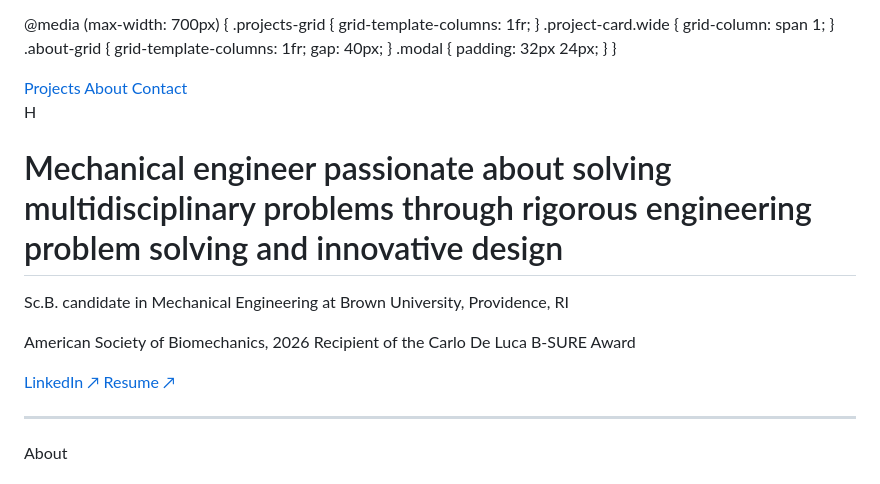
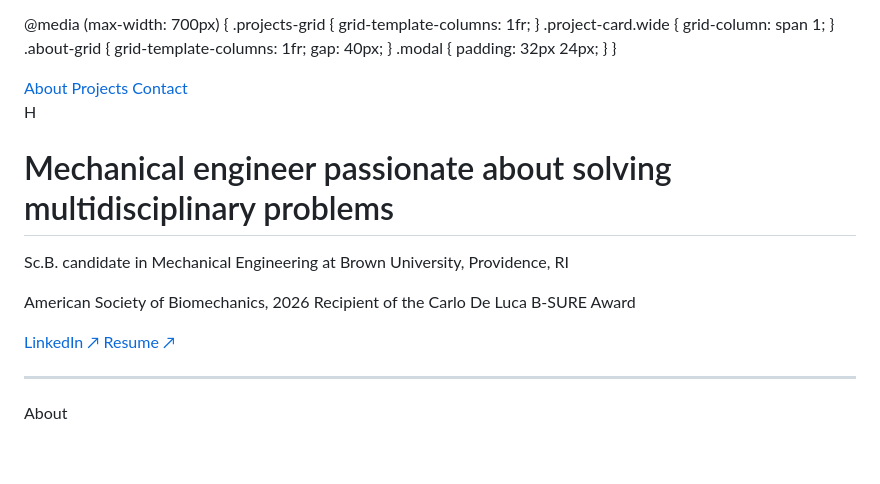
Before and after one commit to heaven-alakraa/heaven-alakraa.github.io, a Markdown page: README.md, the part around one of its changes. Rendered like a GitHub page; blank space fills up the shorter version.

```diff
--- a/README.md
+++ b/README.md
@@ -527,16 +527,16 @@ cat > /mnt/user-data/outputs/heaven_alakraa_portfolio.html << 'HTMLEOF';
 <!-- NAV -->
 <nav>
   <div class="nav-pill">
-    <a href="#projects">Projects</a>
-    <a href="#about">About</a>
-    <a href="#contact" class="contact-btn">Contact</a>
+   <a href="#about">About</a>
+   <a href="#projects">Projects</a>
+   <a href="#contact" class="contact-btn">Contact</a>
   </div>
 </nav>
 
 <!-- HERO -->
 <div class="hero">
   <div class="avatar">H</div>
-  <h1>Mechanical engineer passionate about solving multidisciplinary problems through rigorous engineering problem solving and innovative design </h1>
+  <h1>Mechanical engineer passionate about solving multidisciplinary problems</h1>
   <p class="hero-sub">Sc.B. candidate in Mechanical Engineering at Brown University, Providence, RI </p>
   <p class="hero-sub"> American Society of Biomechanics, 2026 Recipient of the Carlo De Luca B-SURE Award</p>
   <div class="hero-btns">
```
Also changed, not shown: other parts of README.md (+3 -1 lines).
